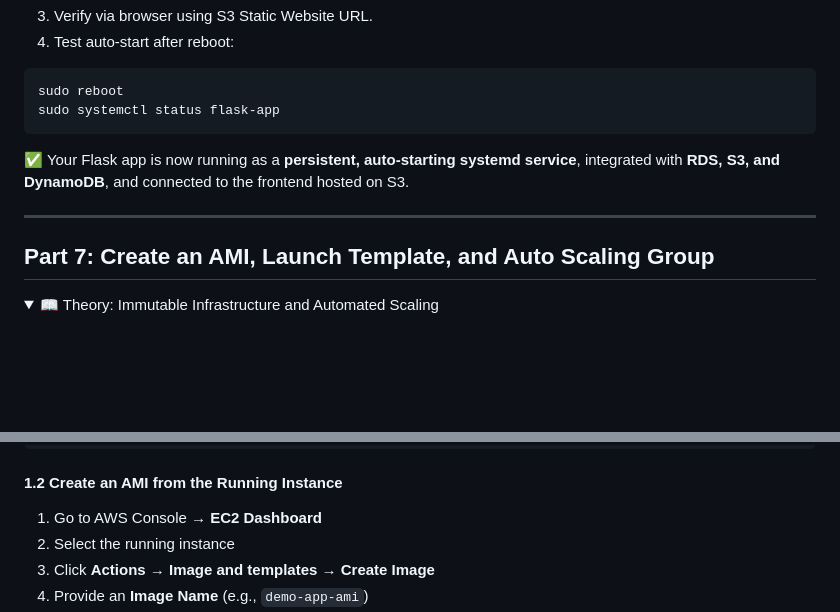
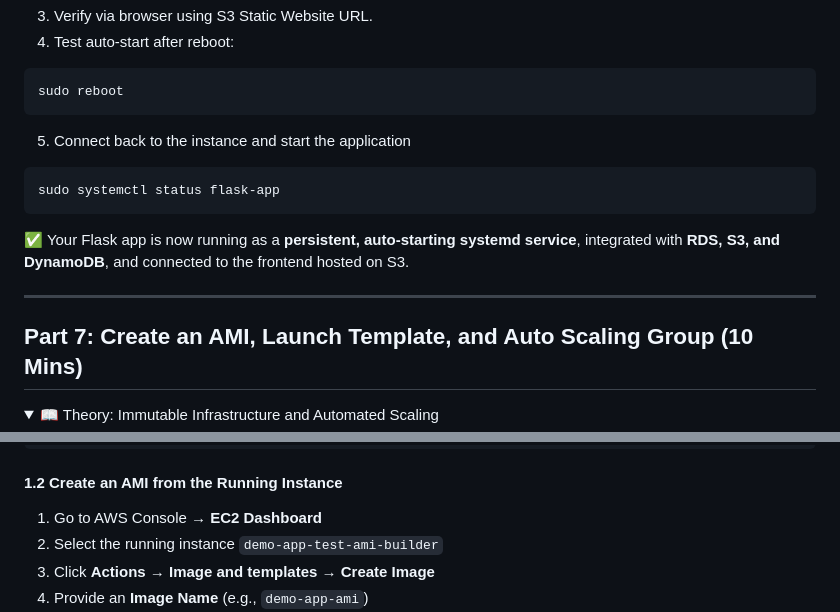
Before and after one commit to shivalkarrahul/demo-three-tier-app-on-aws, a Markdown page: README.md, 2 parts joined by grey strips. Rendered like a GitHub page; folded sections open; blank space fills up the shorter version.

````diff
--- a/README.md
+++ b/README.md
@@ -1366,6 +1366,10 @@ sudo systemctl status flask-app
 
 ```bash
 sudo reboot
+```
+
+5. Connect back to the instance and start the application
+```bash
 sudo systemctl status flask-app
 ```
 
@@ -1373,7 +1377,7 @@ sudo systemctl status flask-app
 
 ---
 
-## Part 7: Create an AMI, Launch Template, and Auto Scaling Group
+## Part 7: Create an AMI, Launch Template, and Auto Scaling Group (10 Mins)
 
 <details>
 <summary>📖 Theory: Immutable Infrastructure and Automated Scaling</summary>
@@ -1431,7 +1435,7 @@ sudo systemctl stop flask-app
 #### 1.2 Create an AMI from the Running Instance
 
 1. Go to AWS Console → **EC2 Dashboard**
-2. Select the running instance
+2. Select the running instance `demo-app-test-ami-builder`
 3. Click **Actions → Image and templates → Create Image**
 4. Provide an **Image Name** (e.g., `demo-app-ami`)
 5. Enable **No Reboot** (optional but recommended)
````
Also changed, not shown: other parts of README.md (+32 -41 lines).
